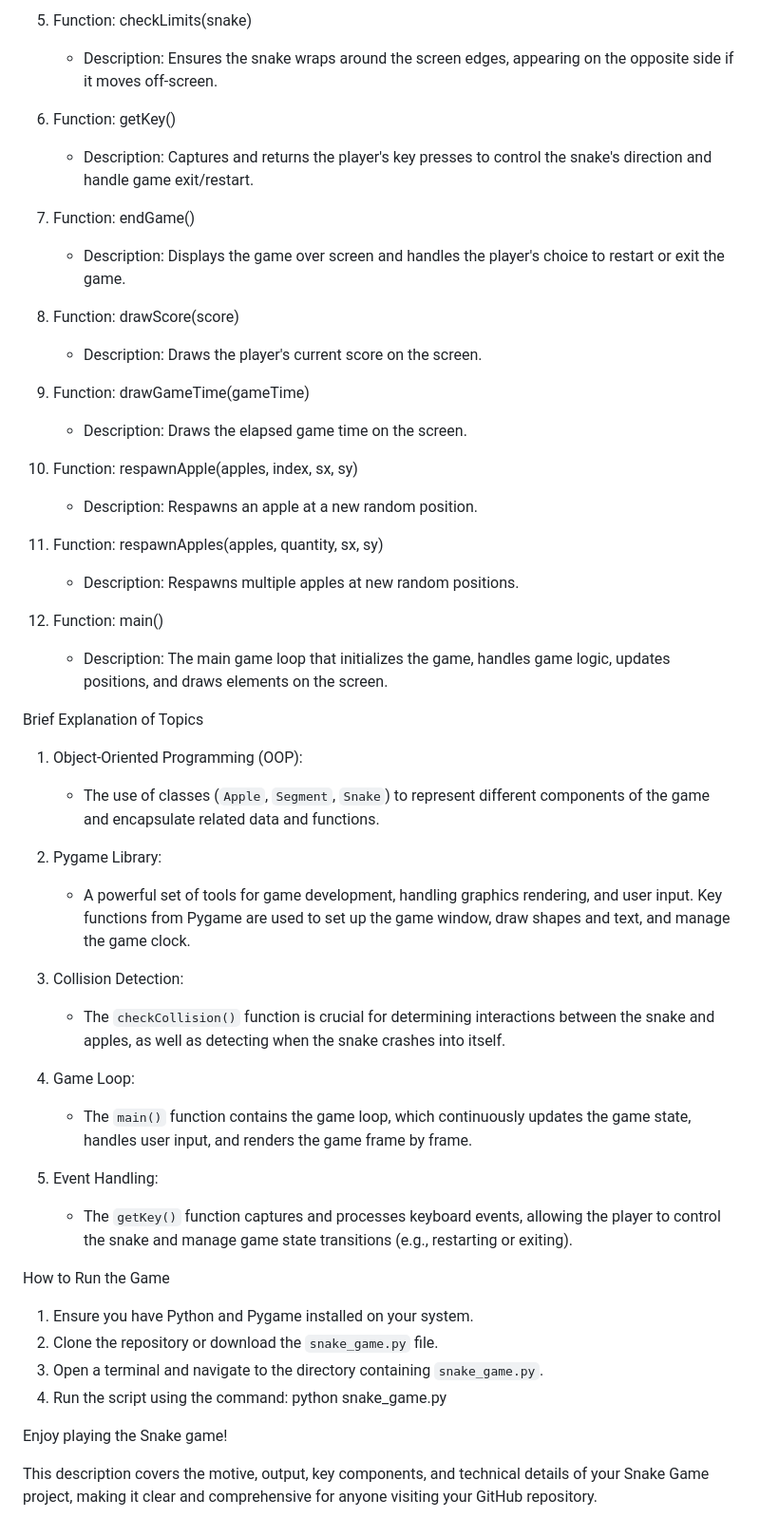
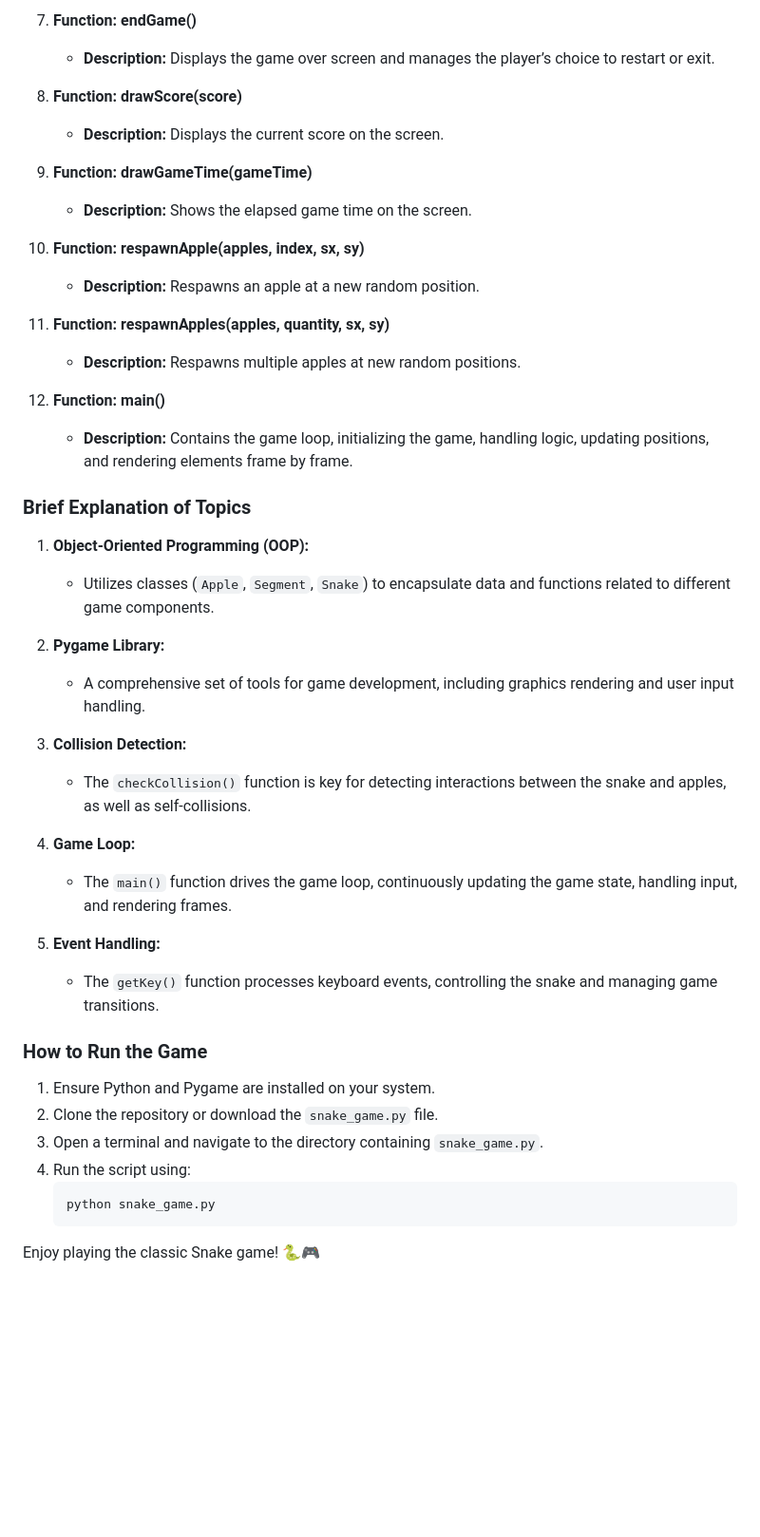
Before and after one commit to AyushKatiyar13/Serpent-Saga-Python-Edition, a Markdown page: README.md, the part around the change printed below. Shown: that part at 95% size. Rendered like a GitHub page; blank space fills up the shorter version.

````diff
--- a/README.md
+++ b/README.md
@@ -53,53 +57,47 @@ Key Classes and Functions
 
-5. Function: checkLimits(snake)
-    - Description: Ensures the snake wraps around the screen edges, appearing on the opposite side if it moves off-screen.
+7. **Function: endGame()**
+   - **Description:** Displays the game over screen and manages the player’s choice to restart or exit.
 
-6. Function: getKey()
-    - Description: Captures and returns the player's key presses to control the snake's direction and handle game exit/restart.
+8. **Function: drawScore(score)**
+   - **Description:** Displays the current score on the screen.
 
-7. Function: endGame()
-    - Description: Displays the game over screen and handles the player's choice to restart or exit the game.
+9. **Function: drawGameTime(gameTime)**
+   - **Description:** Shows the elapsed game time on the screen.
 
-8. Function: drawScore(score)
-    - Description: Draws the player's current score on the screen.
+10. **Function: respawnApple(apples, index, sx, sy)**
+    - **Description:** Respawns an apple at a new random position.
 
-9. Function: drawGameTime(gameTime)
-    - Description: Draws the elapsed game time on the screen.
+11. **Function: respawnApples(apples, quantity, sx, sy)**
+    - **Description:** Respawns multiple apples at new random positions.
 
-10. Function: respawnApple(apples, index, sx, sy)
-    - Description: Respawns an apple at a new random position.
+12. **Function: main()**
+    - **Description:** Contains the game loop, initializing the game, handling logic, updating positions, and rendering elements frame by frame.
 
-11. Function: respawnApples(apples, quantity, sx, sy)
-    - Description: Respawns multiple apples at new random positions.
+### Brief Explanation of Topics
 
-12. Function: main()
-    - Description: The main game loop that initializes the game, handles game logic, updates positions, and draws elements on the screen.
+1. **Object-Oriented Programming (OOP):**
+   - Utilizes classes (`Apple`, `Segment`, `Snake`) to encapsulate data and functions related to different game components.
 
-Brief Explanation of Topics
+2. **Pygame Library:**
+   - A comprehensive set of tools for game development, including graphics rendering and user input handling.
 
-1. Object-Oriented Programming (OOP):
-    - The use of classes (`Apple`, `Segment`, `Snake`) to represent different components of the game and encapsulate related data and functions.
+3. **Collision Detection:**
+   - The `checkCollision()` function is key for detecting interactions between the snake and apples, as well as self-collisions.
 
-2. Pygame Library:
-    - A powerful set of tools for game development, handling graphics rendering, and user input. Key functions from Pygame are used to set up the game window, draw shapes and text, and manage the game clock.
+4. **Game Loop:**
+   - The `main()` function drives the game loop, continuously updating the game state, handling input, and rendering frames.
 
-3. Collision Detection:
-    - The `checkCollision()` function is crucial for determining interactions between the snake and apples, as well as detecting when the snake crashes into itself.
+5. **Event Handling:**
+   - The `getKey()` function processes keyboard events, controlling the snake and managing game transitions.
 
-4. Game Loop:
-    - The `main()` function contains the game loop, which continuously updates the game state, handles user input, and renders the game frame by frame.
+### How to Run the Game
 
-5. Event Handling:
-    - The `getKey()` function captures and processes keyboard events, allowing the player to control the snake and manage game state transitions (e.g., restarting or exiting).
-
-How to Run the Game
-
-1. Ensure you have Python and Pygame installed on your system.
+1. Ensure Python and Pygame are installed on your system.
 2. Clone the repository or download the `snake_game.py` file.
 3. Open a terminal and navigate to the directory containing `snake_game.py`.
-4. Run the script using the command:
+4. Run the script using:
+   ```bash
    python snake_game.py
+   ```
 
-Enjoy playing the Snake game!
-
-This description covers the motive, output, key components, and technical details of your Snake Game project, making it clear and comprehensive for anyone visiting your GitHub repository.
+Enjoy playing the classic Snake game! 🐍🎮
````
Also changed, not shown: other parts of README.md (+41 -37 lines).
